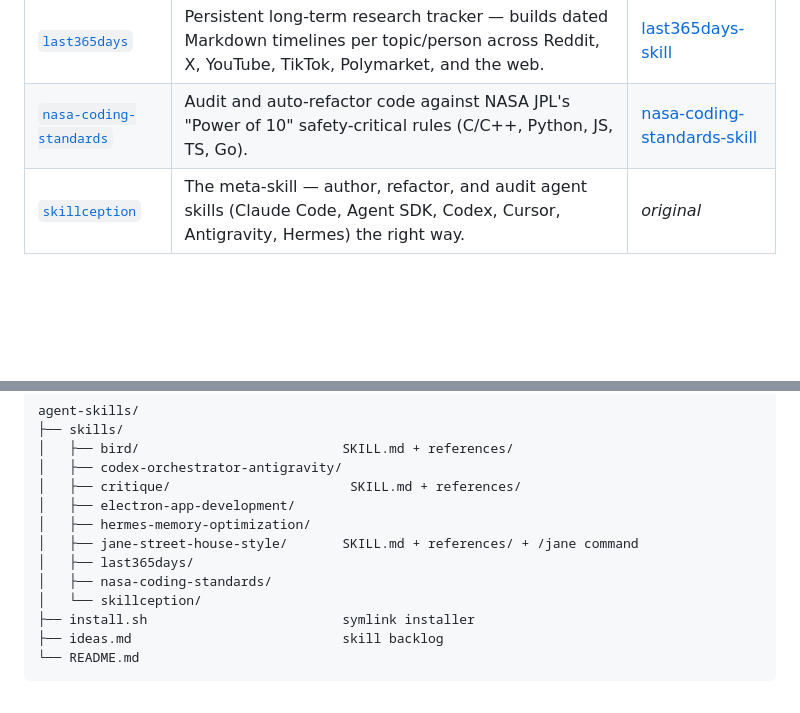
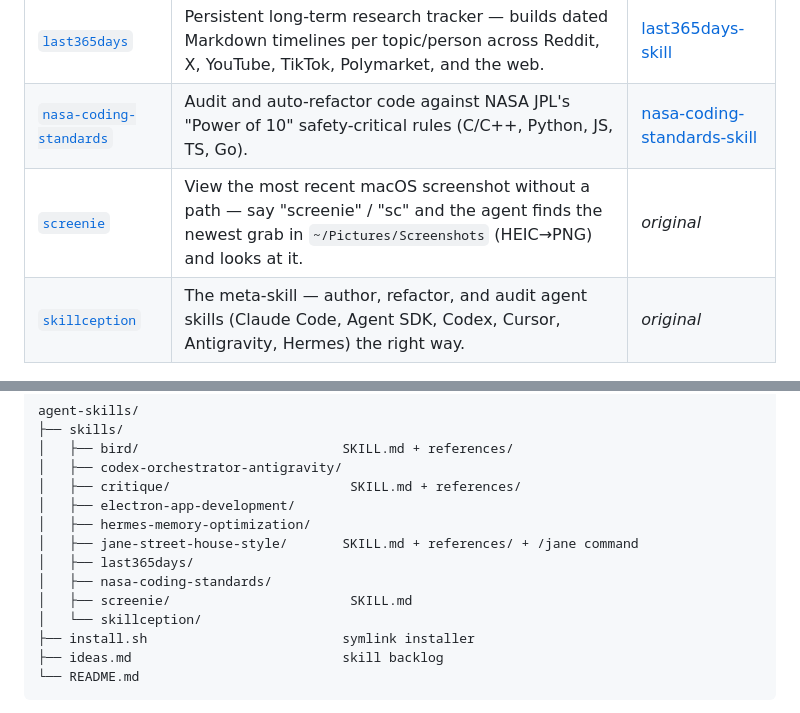
Before and after one commit to zaydiscold/agent-skills, a Markdown page: README.md, 2 parts joined by grey strips. Rendered like a GitHub page; blank space fills up the shorter version.

```diff
--- a/README.md
+++ b/README.md
@@ -16,6 +16,7 @@ Every skill lives in [`skills/`](./skills) as a self-contained folder with its o
 | [`jane-street-house-style`](./skills/jane-street-house-style) | Audit and refactor code to Jane Street's house style — correctness-by-types, "make illegal states unrepresentable", errors-as-values, brevity. Literal OCaml rules (Base/Core, `.mli`, `[@@deriving]`, `ppx_js_style`, ocamlformat) with a `/jane` command; ported principles for TS/Rust/Python/Go. | _original_ |
 | [`last365days`](./skills/last365days) | Persistent long-term research tracker — builds dated Markdown timelines per topic/person across Reddit, X, YouTube, TikTok, Polymarket, and the web. | [last365days-skill](https://github.com/zaydiscold/last365days-skill) |
 | [`nasa-coding-standards`](./skills/nasa-coding-standards) | Audit and auto-refactor code against NASA JPL's "Power of 10" safety-critical rules (C/C++, Python, JS, TS, Go). | [nasa-coding-standards-skill](https://github.com/zaydiscold/nasa-coding-standards-skill) |
+| [`screenie`](./skills/screenie) | View the most recent macOS screenshot without a path — say "screenie" / "sc" and the agent finds the newest grab in `~/Pictures/Screenshots` (HEIC→PNG) and looks at it. | _original_ |
 | [`skillception`](./skills/skillception) | The meta-skill — author, refactor, and audit agent skills (Claude Code, Agent SDK, Codex, Cursor, Antigravity, Hermes) the right way. | _original_ |
 
 ## Install
@@ -72,6 +73,7 @@ agent-skills/
 │   ├── jane-street-house-style/       SKILL.md + references/ + /jane command
 │   ├── last365days/
 │   ├── nasa-coding-standards/
+│   ├── screenie/                       SKILL.md
 │   └── skillception/
 ├── install.sh                         symlink installer
 ├── ideas.md                           skill backlog
```
Also changed, not shown: skills/screenie/SKILL.md (added, +43 -0 lines).
